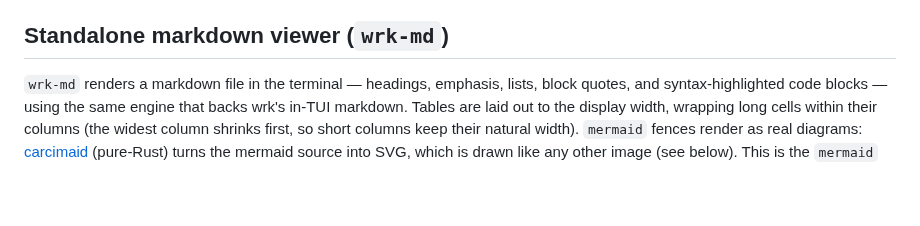
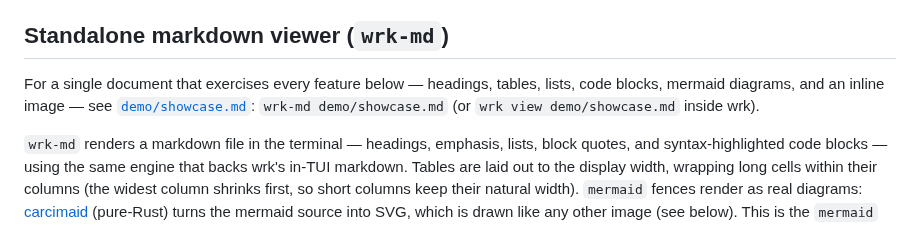
Before and after one commit to kinyoklion/wrk, a Markdown page: README.md, the part around the change. Rendered like a GitHub page; blank space fills up the shorter version.

```diff
--- a/README.md
+++ b/README.md
@@ -80,6 +80,11 @@ markdown viewer, below). The markdown renderer itself lives in the reusable
 both `wrk` and `wrk-md`.
 
 ## Standalone markdown viewer (`wrk-md`)
+
+For a single document that exercises every feature below — headings, tables,
+lists, code blocks, mermaid diagrams, and an inline image — see
+[`demo/showcase.md`](demo/showcase.md): `wrk-md demo/showcase.md` (or
+`wrk view demo/showcase.md` inside wrk).
 
 `wrk-md` renders a markdown file in the terminal — headings, emphasis, lists,
 block quotes, and syntax-highlighted code blocks — using the same engine that
```
Also changed, not shown: demo/showcase.md (added, +134 -0 lines), demo/ferris.png (added).
